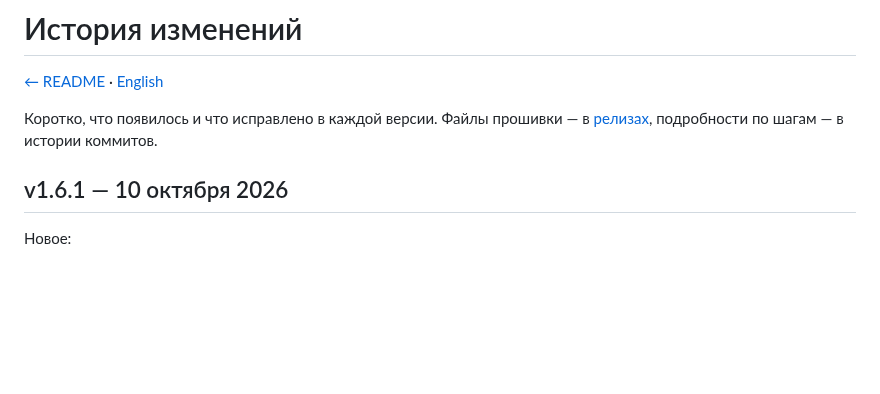
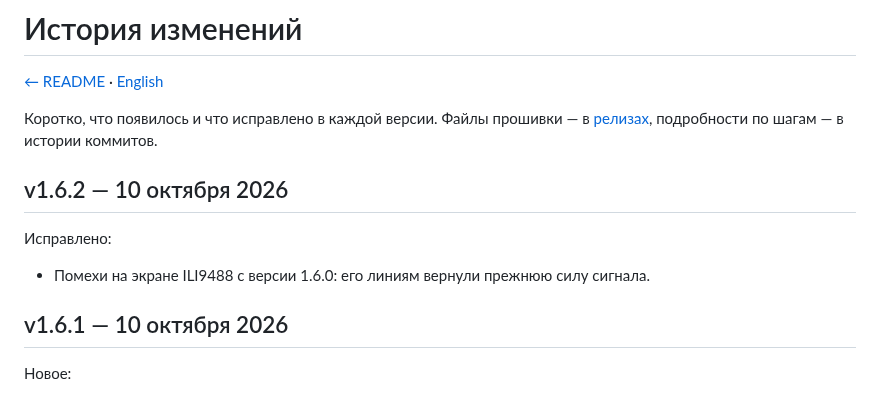
Before and after one commit to jmper-ha/jradio, a Markdown page: doc/changelog.md, the part around the change. GitHub-like rendering; blank space fills up the shorter version.

Commit message:
docs: changelog for v1.6.2
One line, the one ota.json will carry to the radios: the ILI9488's
picture noise since 1.6.0 is fixed.

Co-Authored-By: Claude Opus 5.5 <noreply@anthropic.com>

```diff
--- a/doc/changelog.md
+++ b/doc/changelog.md
@@ -5,6 +5,12 @@
 Коротко, что появилось и что исправлено в каждой версии. Файлы прошивки — в
 [релизах](https://github.com/jmper-ha/jradio/releases), подробности по шагам —
 в истории коммитов.
+
+## v1.6.2 — 10 октября 2026
+
+Исправлено:
+- Помехи на экране ILI9488 с версии 1.6.0: его линиям вернули прежнюю силу
+  сигнала.
 
 ## v1.6.1 — 10 октября 2026
 
```
Also changed, not shown: doc/changelog.en.md (+6 -0 lines).
